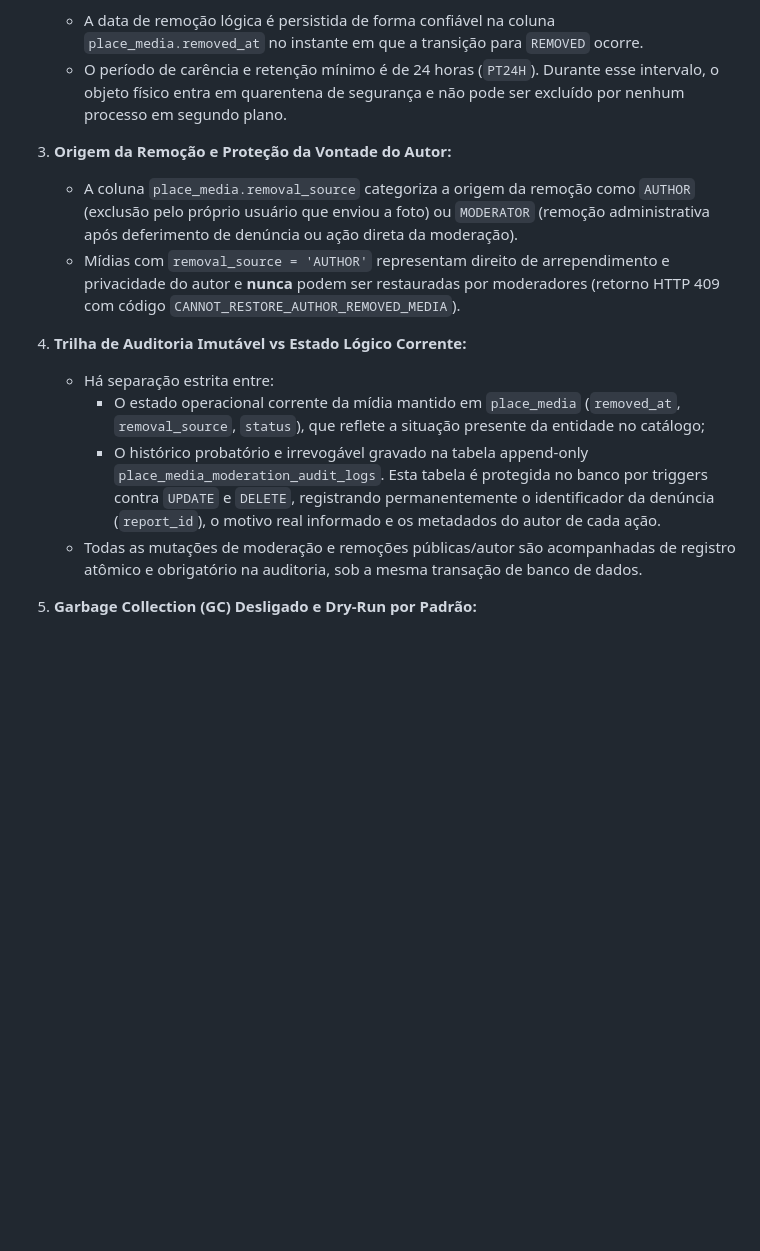
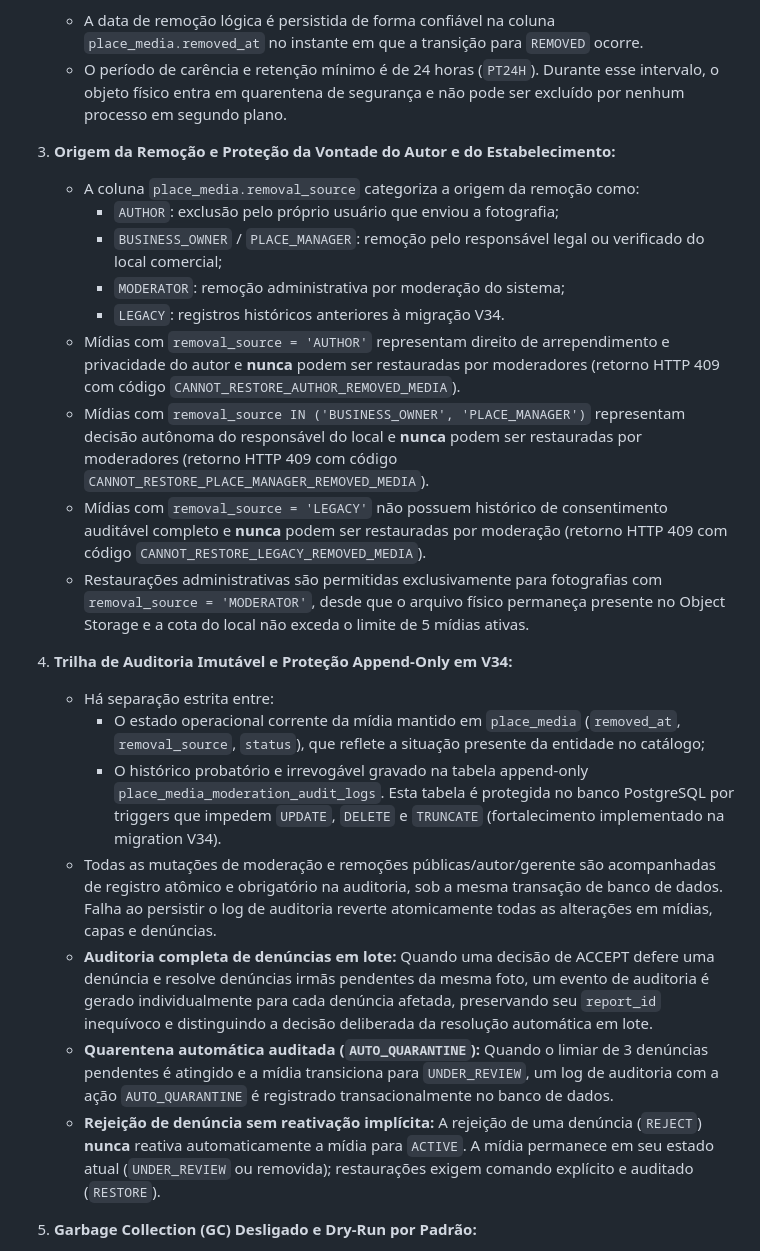
Before and after one commit to VictorGHss/Rewit, a Markdown page: docs/decisions/ADR-015-place-media-retention-and-purge.md, the part around the change. GitHub-like rendering; blank space fills up the shorter version.

Commit message:
docs(adr): documentar rejeicao sem reativacao, origens de remocao e append-only V34 em ADR-010 e ADR-015

```diff
--- a/docs/decisions/ADR-015-place-media-retention-and-purge.md
+++ b/docs/decisions/ADR-015-place-media-retention-and-purge.md
@@ -19,15 +19,25 @@ No catálogo de estabelecimentos físicos (`places/`), fotografias removidas por
    - A data de remoção lógica é persistida de forma confiável na coluna `place_media.removed_at` no instante em que a transição para `REMOVED` ocorre.
    - O período de carência e retenção mínimo é de 24 horas (`PT24H`). Durante esse intervalo, o objeto físico entra em quarentena de segurança e não pode ser excluído por nenhum processo em segundo plano.
 
-3. **Origem da Remoção e Proteção da Vontade do Autor:**
-   - A coluna `place_media.removal_source` categoriza a origem da remoção como `AUTHOR` (exclusão pelo próprio usuário que enviou a foto) ou `MODERATOR` (remoção administrativa após deferimento de denúncia ou ação direta da moderação).
+3. **Origem da Remoção e Proteção da Vontade do Autor e do Estabelecimento:**
+   - A coluna `place_media.removal_source` categoriza a origem da remoção como:
+     - `AUTHOR`: exclusão pelo próprio usuário que enviou a fotografia;
+     - `BUSINESS_OWNER` / `PLACE_MANAGER`: remoção pelo responsável legal ou verificado do local comercial;
+     - `MODERATOR`: remoção administrativa por moderação do sistema;
+     - `LEGACY`: registros históricos anteriores à migração V34.
    - Mídias com `removal_source = 'AUTHOR'` representam direito de arrependimento e privacidade do autor e **nunca** podem ser restauradas por moderadores (retorno HTTP 409 com código `CANNOT_RESTORE_AUTHOR_REMOVED_MEDIA`).
+   - Mídias com `removal_source IN ('BUSINESS_OWNER', 'PLACE_MANAGER')` representam decisão autônoma do responsável do local e **nunca** podem ser restauradas por moderadores (retorno HTTP 409 com código `CANNOT_RESTORE_PLACE_MANAGER_REMOVED_MEDIA`).
+   - Mídias com `removal_source = 'LEGACY'` não possuem histórico de consentimento auditável completo e **nunca** podem ser restauradas por moderação (retorno HTTP 409 com código `CANNOT_RESTORE_LEGACY_REMOVED_MEDIA`).
+   - Restaurações administrativas são permitidas exclusivamente para fotografias com `removal_source = 'MODERATOR'`, desde que o arquivo físico permaneça presente no Object Storage e a cota do local não exceda o limite de 5 mídias ativas.
 
-4. **Trilha de Auditoria Imutável vs Estado Lógico Corrente:**
+4. **Trilha de Auditoria Imutável e Proteção Append-Only em V34:**
    - Há separação estrita entre:
      - O estado operacional corrente da mídia mantido em `place_media` (`removed_at`, `removal_source`, `status`), que reflete a situação presente da entidade no catálogo;
-     - O histórico probatório e irrevogável gravado na tabela append-only `place_media_moderation_audit_logs`. Esta tabela é protegida no banco por triggers contra `UPDATE` e `DELETE`, registrando permanentemente o identificador da denúncia (`report_id`), o motivo real informado e os metadados do autor de cada ação.
-   - Todas as mutações de moderação e remoções públicas/autor são acompanhadas de registro atômico e obrigatório na auditoria, sob a mesma transação de banco de dados.
+     - O histórico probatório e irrevogável gravado na tabela append-only `place_media_moderation_audit_logs`. Esta tabela é protegida no banco PostgreSQL por triggers que impedem `UPDATE`, `DELETE` e `TRUNCATE` (fortalecimento implementado na migration V34).
+   - Todas as mutações de moderação e remoções públicas/autor/gerente são acompanhadas de registro atômico e obrigatório na auditoria, sob a mesma transação de banco de dados. Falha ao persistir o log de auditoria reverte atomicamente todas as alterações em mídias, capas e denúncias.
+   - **Auditoria completa de denúncias em lote:** Quando uma decisão de ACCEPT defere uma denúncia e resolve denúncias irmãs pendentes da mesma foto, um evento de auditoria é gerado individualmente para cada denúncia afetada, preservando seu `report_id` inequívoco e distinguindo a decisão deliberada da resolução automática em lote.
+   - **Quarentena automática auditada (`AUTO_QUARANTINE`):** Quando o limiar de 3 denúncias pendentes é atingido e a mídia transiciona para `UNDER_REVIEW`, um log de auditoria com a ação `AUTO_QUARANTINE` é registrado transacionalmente no banco de dados.
+   - **Rejeição de denúncia sem reativação implícita:** A rejeição de uma denúncia (`REJECT`) **nunca** reativa automaticamente a mídia para `ACTIVE`. A mídia permanece em seu estado atual (`UNDER_REVIEW` ou removida); restaurações exigem comando explícito e auditado (`RESTORE`).
 
 5. **Garbage Collection (GC) Desligado e Dry-Run por Padrão:**
    - O orquestrador de expurgo físico no Object Storage permanece estritamente desativado por padrão (`rewit.storage-gc.enabled=false`).
```
Also changed, not shown: docs/decisions/ADR-010-storage-garbage-collection.md (+3 -1 lines).
